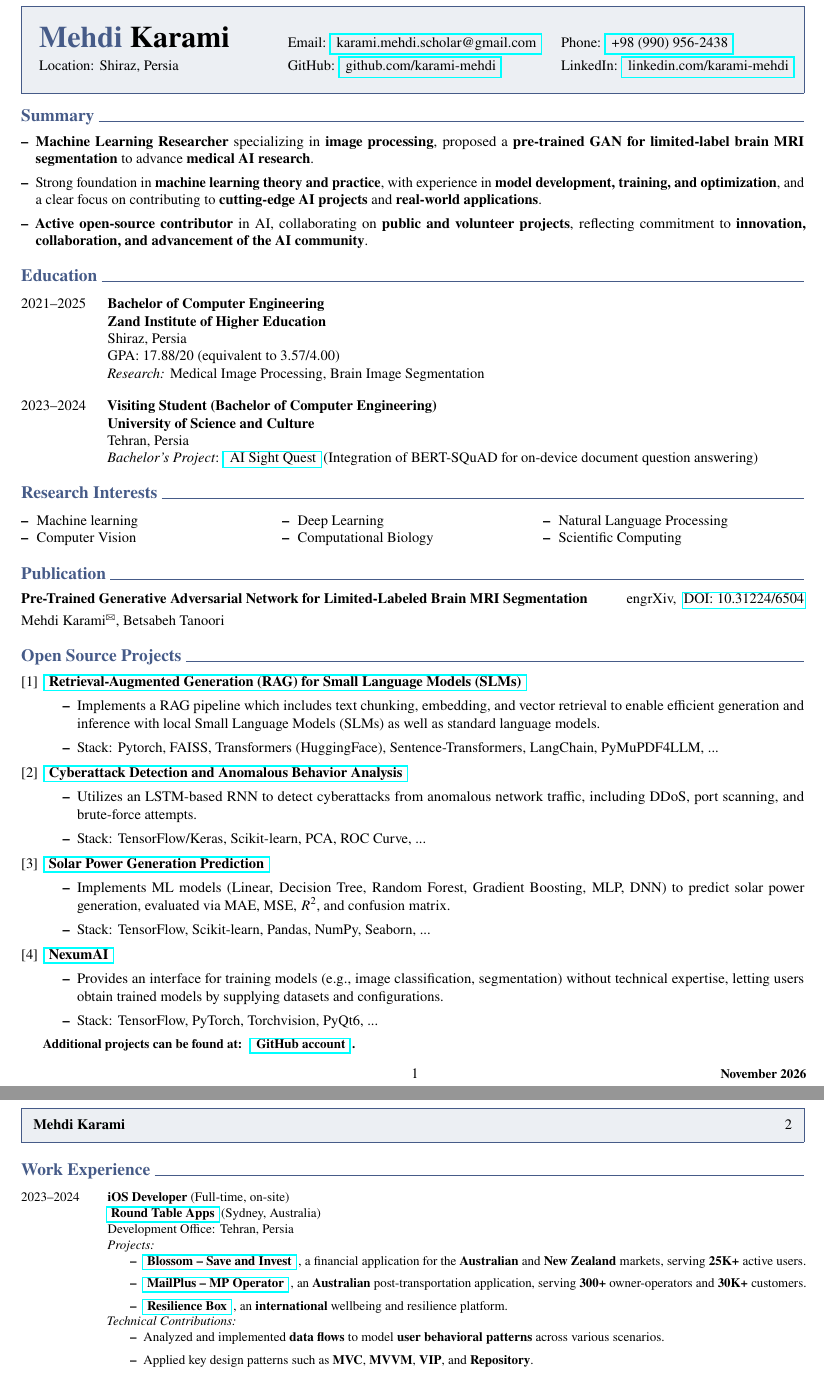
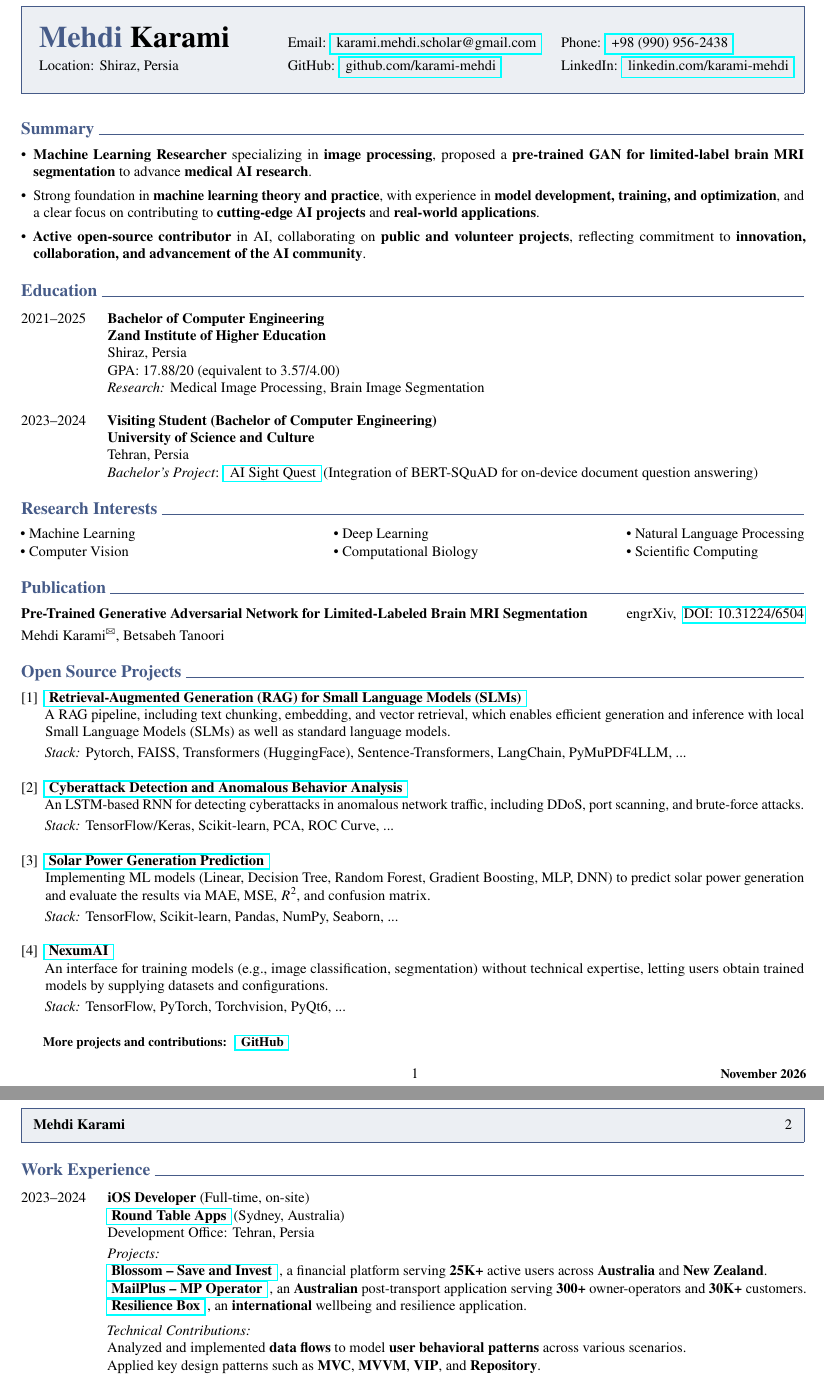
Before and after one commit to karami-mehdi/CV, a LaTeX CV (CV.tex): two parts of pages 1 and 2 of 2, joined at a grey line, cut so that both start at the same text. Compiled offline with pdfLaTeX.

Commit message:
Update Bullets

```diff
--- a/CV.tex
+++ b/CV.tex
@@ -80,7 +80,7 @@
 \newcommand{\sectionline}{\color{tintColor}\leaders\hrule height 0.5pt\hfill}
 \titleformat{\section}{\color{tintColor}\large\bfseries}{}{0em}{\sectiontitleformat}
 \newcommand{\sectiontitleformat}[1]{#1\ \sectionline}
-\titlespacing*{\section}{0pt}{11pt}{5pt}
+\titlespacing*{\section}{0pt}{12pt}{5pt}
 
 \setlength{\tabcolsep}{18pt}
 \setlength{\fboxsep}{5pt}
@@ -116,11 +116,11 @@
 %%%%%%%%%%%%  CV STARTS HERE  %%%%%%%%%%%%%%
 \begin{document}
 
-\vspace*{8pt}
+\vspace*{16pt}
 
 %-----------------SUMMARY-------------------
 \section*{Summary}
-\begin{itemize}[label={\textbf{\textendash}}, nosep, leftmargin=*, itemsep=4.5pt]
+\begin{itemize}[nosep, leftmargin=*, itemsep=4.5pt]
     \item \textbf{Machine Learning Researcher} specializing in \textbf{image processing}, proposed a \textbf{pre-trained GAN for limited-label brain MRI segmentation} to advance \textbf{medical AI research}.
     \item Strong foundation in \textbf{machine learning theory and practice}, with experience in \textbf{model development, training, and optimization}, and a clear focus on contributing to \textbf{cutting-edge AI projects} and \textbf{real-world applications}.
     \item \textbf{Active open-source contributor} in AI, collaborating on \textbf{public and volunteer projects}, reflecting commitment to \textbf{innovation, collaboration, and advancement of the AI community}.
@@ -147,18 +147,20 @@
 
 %------------RESEARCH INTERESTS-------------
 \section*{Research Interests}
-\begin{tabularx}{\textwidth} {
-    @{}
-    >{\textbf{\textendash}\hspace{2mm}\arraybackslash}X
-    @{\extracolsep{\fill}}
-    >{\textbf{\textendash}\hspace{2mm}\arraybackslash}X
-    @{\extracolsep{\fill}}
-    >{\textbf{\textendash}\hspace{2mm}\arraybackslash}X
-    @{}
-    }
-Machine learning & Deep Learning & Natural Language Processing \\
-Computer Vision & Computational Biology & Scientific Computing
-\end{tabularx}
+
+\noindent
+\makebox[\textwidth][l]{%
+    \makebox[0.4\textwidth][l]{\textbullet\ Machine Learning}%
+    \makebox[0.374\textwidth][l]{\textbullet\ Deep Learning}%
+    \makebox[0.2\textwidth][l]{\textbullet\ Natural Language Processing}%
+}
+
+\noindent
+\makebox[\textwidth][l]{%
+    \makebox[0.4\textwidth][l]{\textbullet\ Computer Vision}%
+    \makebox[0.374\textwidth][l]{\textbullet\ Computational Biology}%
+    \makebox[0.2\textwidth][l]{\textbullet\ Scientific Computing}%
+}
 
 %-------------PUBLICATION---------------
 \section*{Publication}
@@ -168,11 +170,9 @@ Mehdi Karami$^{\text{\Letter}}$, Betsabeh Tanoori
 %-----------OPEN SOURCE PROJECTS------------
 \section*{Open Source Projects}
 \begin{enumerate}[label={[\arabic*]}, nosep, leftmargin=*]
-    \item \href{https://github.com/AINexumLab/slm-rag/}{\textbf{ Retrieval-Augmented Generation (RAG) for Small Language Models (SLMs) }}
-    \begin{itemize}[label={\textbf{\textendash}}]
-        \item Implements a RAG pipeline which includes text chunking, embedding, and vector retrieval to enable efficient generation and inference with local Small Language Models (SLMs) as well as standard language models.
-        \item Stack: Pytorch, FAISS, Transformers (HuggingFace), Sentence-Transformers, LangChain, PyMuPDF4LLM, ...
-    \end{itemize}
+    \item \href{https://github.com/AINexumLab/slm-rag/}{\textbf{ Retrieval-Augmented Generation (RAG) for Small Language Models (SLMs) }} \\
+    A RAG pipeline, including text chunking, embedding, and vector retrieval, which enables efficient generation and inference with local Small Language Models (SLMs) as well as standard language models. \\[2.5pt]
+    \textit{Stack:} Pytorch, FAISS, Transformers (HuggingFace), Sentence-Transformers, LangChain, PyMuPDF4LLM, ... \\
 
 %    \item \href{https://github.com/karami-mehdi/AISightQuest}{\textbf{ AI Sight Quest (Bachelor’s Project) }}
 %    \begin{itemize}
@@ -180,46 +180,40 @@ Mehdi Karami$^{\text{\Letter}}$, Betsabeh Tanoori
 %        \item Stack: BERT-SQuAD, Swift, SwiftUI, SwiftData, Apple's Vision and Speech frameworks, TipKit, Protocol-Oriented Programming (POP), Model-view-viewmodel (MVVM), ...
 %    \end{itemize}
 
-    \item \href{https://github.com/karami-mehdi/CyberattackDetection}{\textbf{ Cyberattack Detection and Anomalous Behavior Analysis }}
-    \begin{itemize}[label={\textbf{\textendash}}]
-        \item Utilizes an LSTM-based RNN to detect cyberattacks from anomalous network traffic, including DDoS, port scanning, and brute-force attempts.
-        \item Stack: TensorFlow/Keras, Scikit-learn, PCA, ROC Curve, ...
-    \end{itemize}
+    \item \href{https://github.com/karami-mehdi/CyberattackDetection}{\textbf{ Cyberattack Detection and Anomalous Behavior Analysis }} \\
+    An LSTM-based RNN for detecting cyberattacks in anomalous network traffic, including DDoS, port scanning, and brute-force attacks.\\[2.5pt]
+    \textit{Stack:} TensorFlow/Keras, Scikit-learn, PCA, ROC Curve, ... \\
 
-    \item \href{https://github.com/karami-mehdi/SolarPowerGenerationAnalysis}{\textbf{ Solar Power Generation Prediction }}
-    \begin{itemize}[label={\textbf{\textendash}}]
-        \item Implements ML models (Linear, Decision Tree, Random Forest, Gradient Boosting, MLP, DNN) to predict solar power generation, evaluated via MAE, MSE, $R^2$, and confusion matrix.
-        \item Stack: TensorFlow, Scikit-learn, Pandas, NumPy, Seaborn, ...
-    \end{itemize}
+    \item \href{https://github.com/karami-mehdi/SolarPowerGenerationAnalysis}{\textbf{ Solar Power Generation Prediction }} \\
+    Implementing ML models (Linear, Decision Tree, Random Forest, Gradient Boosting, MLP, DNN) to predict solar power generation and evaluate the results via MAE, MSE, $R^2$, and confusion matrix. \\[2.5pt]
+    \textit{Stack:} TensorFlow, Scikit-learn, Pandas, NumPy, Seaborn, ... \\
 
-    \item \href{https://github.com/AINexumLab/NexumAI}{\textbf{ NexumAI }}
-    \begin{itemize}[label={\textbf{\textendash}}]
-        \item Provides an interface for training models (e.g., image classification, segmentation) without technical expertise, letting users obtain trained models by supplying datasets and configurations.
-        \item Stack: TensorFlow, PyTorch, Torchvision, PyQt6, ...
-    \end{itemize}
+    \item \href{https://github.com/AINexumLab/NexumAI}{\textbf{ NexumAI }} \\
+    An interface for training models (e.g., image classification, segmentation) without technical expertise, letting users obtain trained models by supplying datasets and configurations. \\[2.5pt]
+    \textit{Stack:} TensorFlow, PyTorch, Torchvision, PyQt6, ... \\
 \end{enumerate}
 
-\small \textbf{Additional projects can be found at: { }\href{https://github.com/karami-mehdi}{ GitHub account } .}
+\textbf{\small More projects and contributions: { }\href{https://github.com/karami-mehdi}{ GitHub }}
 
 %-------------WORK EXPERIENCE---------------
 \section*{Work Experience}
 \cventry{2023--2024}{
     \textbf{iOS Developer} (Full-time, on-site)\\
     \href{https://roundtableapps.com}{\textbf{ Round Table Apps} } (Sydney, Australia)\\
-    Development Office: Tehran, Persia\\
+    Development Office: Tehran, Persia\\[2.5pt]
     \textit{Projects:}
-    \begin{itemize}[label={\textbf{\textendash}}, nosep, itemsep=4.5pt]
-        \item \href{https://www.blossomapp.com}{\textbf{ Blossom -- Save and Invest }} , a financial application for the \textbf{Australian} and \textbf{New Zealand} markets, serving \textbf{25K+} active users.
-        \item \href{https://mailplus.com.au}{\textbf{ MailPlus -- MP Operator }} , an \textbf{Australian} post-transportation application, serving \textbf{300+} owner-operators and \textbf{30K+} customers.
-        \item \href{https://app.resiliencebox.com}{\textbf{ Resilience Box }} , an \textbf{international} wellbeing and resilience platform.
+    \begin{itemize}[label={}, nosep, leftmargin=0pt]
+        \item \href{https://www.blossomapp.com}{\textbf{ Blossom -- Save and Invest }} , a financial platform serving \textbf{25K+} active users across \textbf{Australia} and \textbf{New Zealand}.
+        \item \href{https://mailplus.com.au}{\textbf{ MailPlus -- MP Operator }} , an \textbf{Australian} post-transport application serving \textbf{300+} owner-operators and \textbf{30K+} customers.
+        \item \href{https://app.resiliencebox.com}{\textbf{ Resilience Box }} , an \textbf{international} wellbeing and resilience application.\\[-6.5pt]
     \end{itemize}
     \textit{Technical Contributions:}
-    \begin{itemize}[label={\textbf{\textendash}}, nosep, itemsep=4.5pt]
+    \begin{itemize}[label={}, nosep, leftmargin=0pt]
         \item Analyzed and implemented \textbf{data flows} to model \textbf{user behavioral patterns} across various scenarios.
         \item Applied key design patterns such as \textbf{MVC}, \textbf{MVVM}, \textbf{VIP}, and \textbf{Repository}.
         \item Refactored legacy applications to improve maintainability, streamline \textbf{API integration}, and support future updates.
         \item Research and development of \textbf{AR} and \textbf{VR} technologies in \textbf{healthcare} using \textbf{visionOS}.
-        \item Boosted development efficiency by up to \textbf{40\%} through reusable templates for modules and repository-pattern implementations. \\ [-15pt]
+        \item Boosted development efficiency by up to \textbf{40\%} through reusable templates for modules and repository implementations. \\ [-15pt]
     \end{itemize}
 }
 
```
Also changed, not shown: CV.pdf, CV.tex (18 more changed lines).
